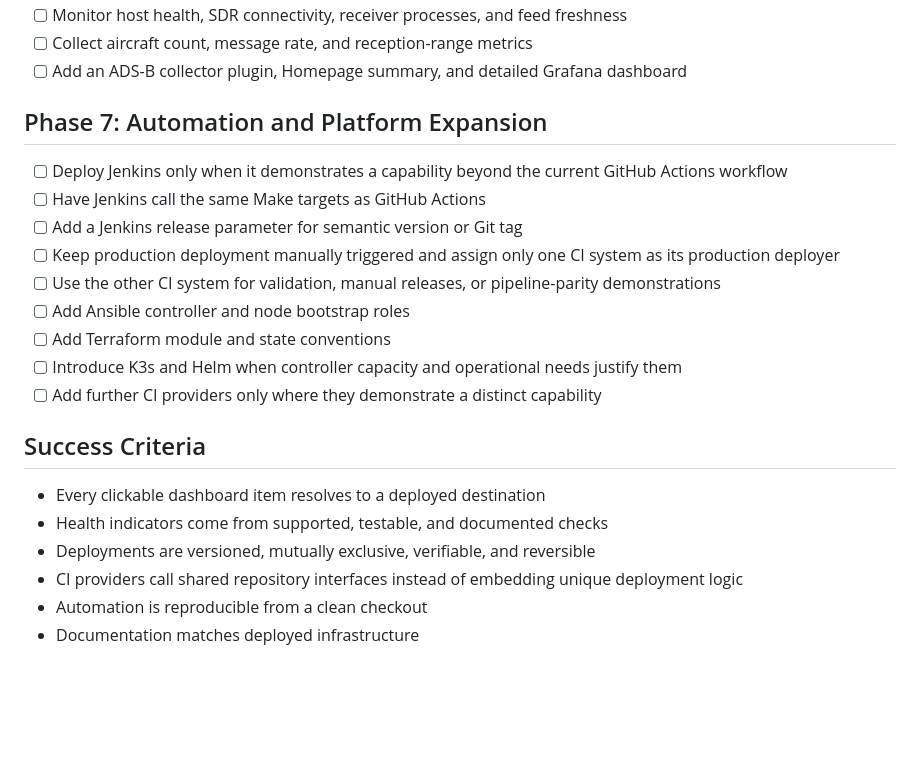
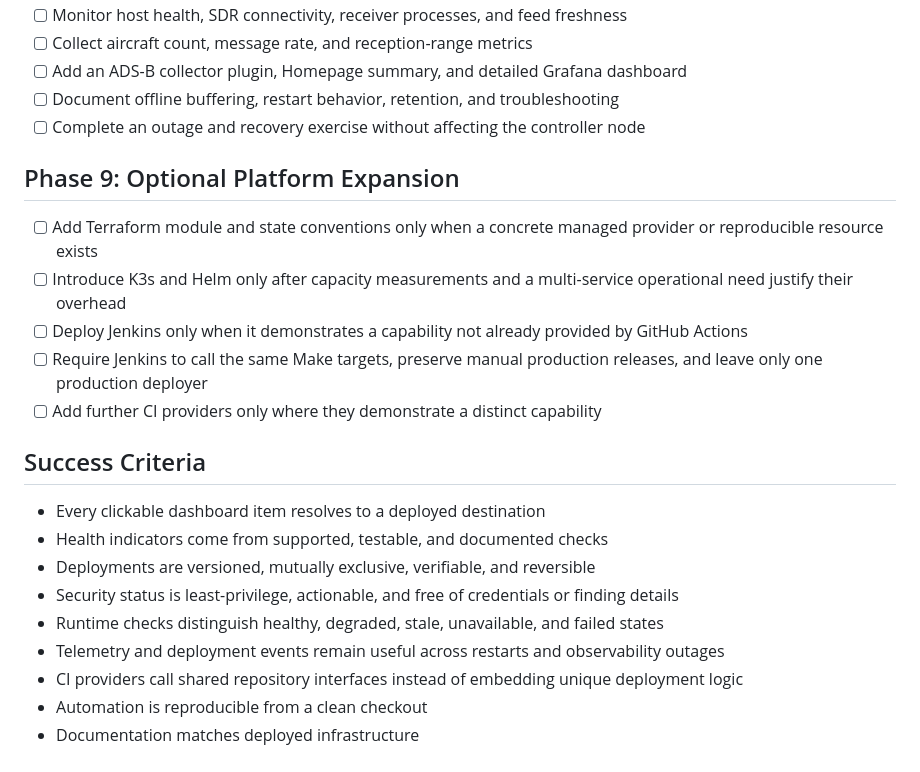
Before and after one commit to pbonc/homelab, a Markdown page: docs/roadmap.md, the part around one of its changes. GitHub-like rendering; blank space fills up the shorter version.

```diff
--- a/docs/roadmap.md
+++ b/docs/roadmap.md
@@ -131,17 +172,15 @@ Build the first version of a generic ingestion, storage, API, and visualization
 - [ ] Monitor host health, SDR connectivity, receiver processes, and feed freshness
 - [ ] Collect aircraft count, message rate, and reception-range metrics
 - [ ] Add an ADS-B collector plugin, Homepage summary, and detailed Grafana dashboard
+- [ ] Document offline buffering, restart behavior, retention, and troubleshooting
+- [ ] Complete an outage and recovery exercise without affecting the controller node
 
-## Phase 7: Automation and Platform Expansion
+## Phase 9: Optional Platform Expansion
 
-- [ ] Deploy Jenkins only when it demonstrates a capability beyond the current GitHub Actions workflow
-- [ ] Have Jenkins call the same Make targets as GitHub Actions
-- [ ] Add a Jenkins release parameter for semantic version or Git tag
-- [ ] Keep production deployment manually triggered and assign only one CI system as its production deployer
-- [ ] Use the other CI system for validation, manual releases, or pipeline-parity demonstrations
-- [ ] Add Ansible controller and node bootstrap roles
-- [ ] Add Terraform module and state conventions
-- [ ] Introduce K3s and Helm when controller capacity and operational needs justify them
+- [ ] Add Terraform module and state conventions only when a concrete managed provider or reproducible resource exists
+- [ ] Introduce K3s and Helm only after capacity measurements and a multi-service operational need justify their overhead
+- [ ] Deploy Jenkins only when it demonstrates a capability not already provided by GitHub Actions
+- [ ] Require Jenkins to call the same Make targets, preserve manual production releases, and leave only one production deployer
 - [ ] Add further CI providers only where they demonstrate a distinct capability
 
 ## Success Criteria
@@ -149,6 +188,9 @@ Build the first version of a generic ingestion, storage, API, and visualization
 - Every clickable dashboard item resolves to a deployed destination
 - Health indicators come from supported, testable, and documented checks
 - Deployments are versioned, mutually exclusive, verifiable, and reversible
+- Security status is least-privilege, actionable, and free of credentials or finding details
+- Runtime checks distinguish healthy, degraded, stale, unavailable, and failed states
+- Telemetry and deployment events remain useful across restarts and observability outages
 - CI providers call shared repository interfaces instead of embedding unique deployment logic
 - Automation is reproducible from a clean checkout
 - Documentation matches deployed infrastructure
```
Also changed, not shown: other parts of docs/roadmap.md (+49 -8 lines).
